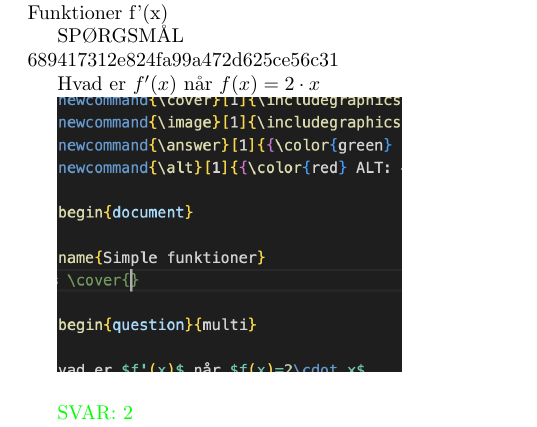
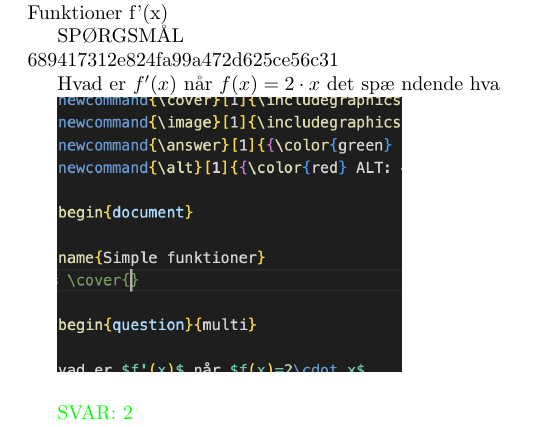
Before and after one commit to valteryde/opgaver, a LaTeX document (differentialregning/simplefunktioner.tex): part of the page, cut so that both start at the same text. Compiled offline with pdfLaTeX.

Commit message:
Update simplefunktioner.tex

```diff
--- a/differentialregning/simplefunktioner.tex
+++ b/differentialregning/simplefunktioner.tex
@@ -18,7 +18,7 @@
 
 \begin{question}{multi}\id{689417312e824fa99a472d625ce56c31}
 
-Hvad er $f'(x)$ når $f(x)=2\cdot x$
+Hvad er $f'(x)$ når $f(x)=2\cdot x$ det spæ ndende hva
 
 \image{test.png}
 
```
